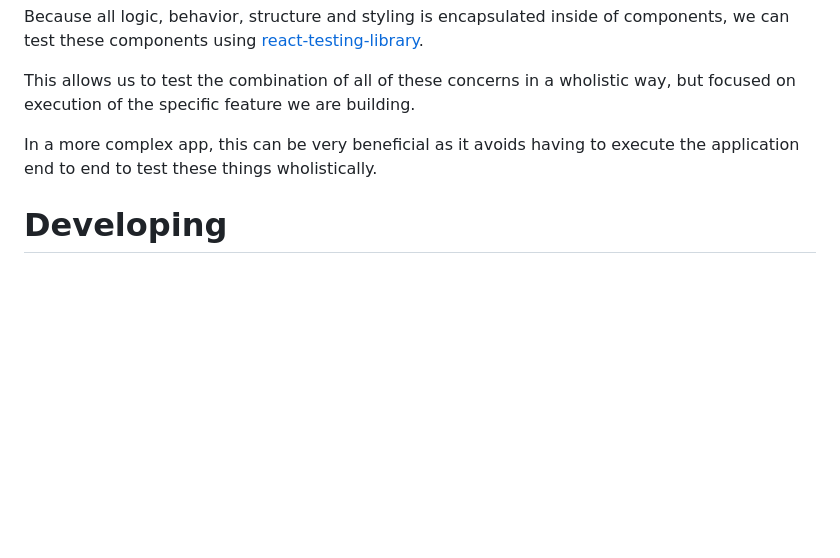
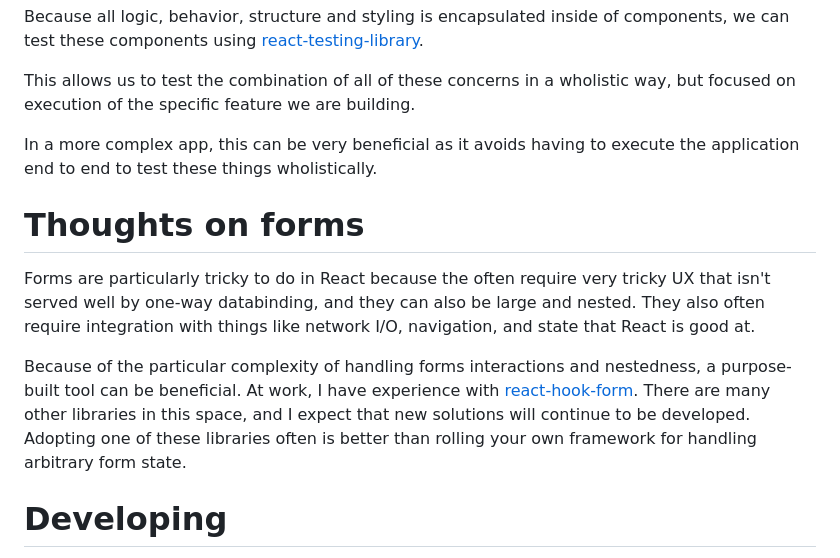
Before and after one commit to lilactown/helix-date-field-example, a Markdown page: README.md, the part around the change. GitHub-like rendering; blank space fills up the shorter version.

```diff
--- a/README.md
+++ b/README.md
@@ -88,6 +88,20 @@ way, but focused on execution of the specific feature we are building.
 In a more complex app, this can be very beneficial as it avoids having to
 execute the application end to end to test these things wholistically.
 
+# Thoughts on forms
+
+Forms are particularly tricky to do in React because the often require very
+tricky UX that isn't served well by one-way databinding, and they can also be
+large and nested. They also often require integration with things like network
+I/O, navigation, and state that React is good at.
+
+Because of the particular complexity of handling forms interactions and
+nestedness, a purpose-built tool can be beneficial. At work, I have experience
+with [react-hook-form](https://react-hook-form.com/). There are many other
+libraries in this space, and I expect that new solutions will continue to be
+developed. Adopting one of these libraries often is better than rolling your own
+framework for handling arbitrary form state.
+
 # Developing
 
 To start the development server and build the code,
```
